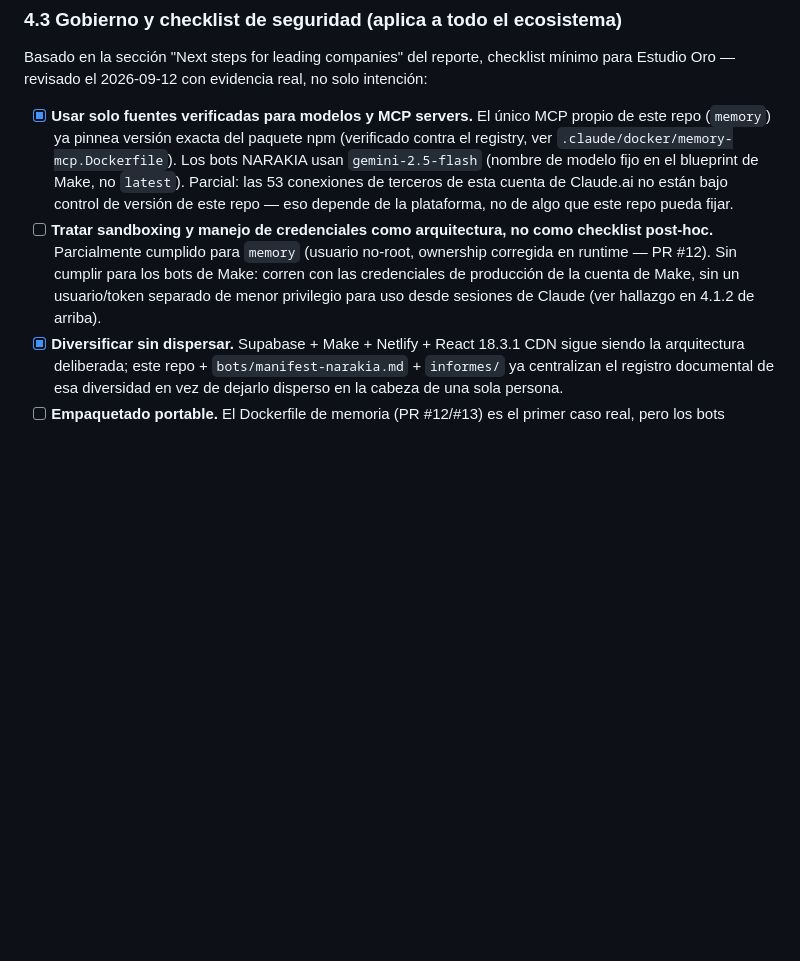
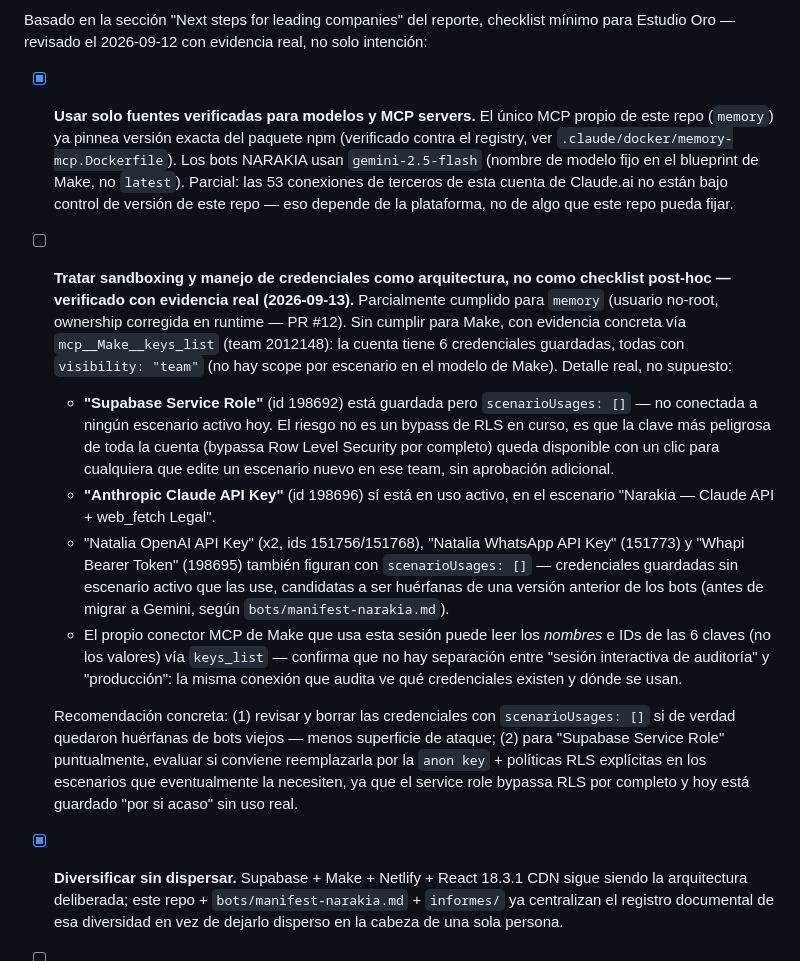
Before and after one commit to laboratoriolegalcontable-png/-Diego-Orosa-blob-pagina-oro-loader.html, a Markdown page: informes/2026-09-11-docker-state-of-agentic-ai-aplicado-narakia.md, the part around the change. Rendered like a GitHub page; blank space fills up the shorter version.

```diff
--- a/informes/2026-09-11-docker-state-of-agentic-ai-aplicado-narakia.md
+++ b/informes/2026-09-11-docker-state-of-agentic-ai-aplicado-narakia.md
@@ -50,7 +50,13 @@ Este CLAUDE.md ya tiene tres "bugs confirmados" sobre el servidor MCP de memoria
 Basado en la sección "Next steps for leading companies" del reporte, checklist mínimo para Estudio Oro — revisado el 2026-09-12 con evidencia real, no solo intención:
 
 - [x] **Usar solo fuentes verificadas para modelos y MCP servers.** El único MCP propio de este repo (`memory`) ya pinnea versión exacta del paquete npm (verificado contra el registry, ver `.claude/docker/memory-mcp.Dockerfile`). Los bots NARAKIA usan `gemini-2.5-flash` (nombre de modelo fijo en el blueprint de Make, no `latest`). Parcial: las 53 conexiones de terceros de esta cuenta de Claude.ai no están bajo control de versión de este repo — eso depende de la plataforma, no de algo que este repo pueda fijar.
-- [ ] **Tratar sandboxing y manejo de credenciales como arquitectura, no como checklist post-hoc.** Parcialmente cumplido para `memory` (usuario no-root, ownership corregida en runtime — PR #12). Sin cumplir para los bots de Make: corren con las credenciales de producción de la cuenta de Make, sin un usuario/token separado de menor privilegio para uso desde sesiones de Claude (ver hallazgo en 4.1.2 de arriba).
+- [ ] **Tratar sandboxing y manejo de credenciales como arquitectura, no como checklist post-hoc — verificado con evidencia real (2026-09-13).** Parcialmente cumplido para `memory` (usuario no-root, ownership corregida en runtime — PR #12). Sin cumplir para Make, con evidencia concreta vía `mcp__Make__keys_list` (team 2012148): la cuenta tiene 6 credenciales guardadas, todas con `visibility: "team"` (no hay scope por escenario en el modelo de Make). Detalle real, no supuesto:
+  - **"Supabase Service Role"** (id 198692) está guardada pero `scenarioUsages: []` — no conectada a ningún escenario activo hoy. El riesgo no es un bypass de RLS en curso, es que la clave más peligrosa de toda la cuenta (bypassa Row Level Security por completo) queda disponible con un clic para cualquiera que edite un escenario nuevo en ese team, sin aprobación adicional.
+  - **"Anthropic Claude API Key"** (id 198696) sí está en uso activo, en el escenario "Narakia — Claude API + web_fetch Legal".
+  - "Natalia OpenAI API Key" (x2, ids 151756/151768), "Natalia WhatsApp API Key" (151773) y "Whapi Bearer Token" (198695) también figuran con `scenarioUsages: []` — credenciales guardadas sin escenario activo que las use, candidatas a ser huérfanas de una versión anterior de los bots (antes de migrar a Gemini, según `bots/manifest-narakia.md`).
+  - El propio conector MCP de Make que usa esta sesión puede leer los *nombres* e IDs de las 6 claves (no los valores) vía `keys_list` — confirma que no hay separación entre "sesión interactiva de auditoría" y "producción": la misma conexión que audita ve qué credenciales existen y dónde se usan.
+
+  Recomendación concreta: (1) revisar y borrar las credenciales con `scenarioUsages: []` si de verdad quedaron huérfanas de bots viejos — menos superficie de ataque; (2) para "Supabase Service Role" puntualmente, evaluar si conviene reemplazarla por la `anon key` + políticas RLS explícitas en los escenarios que eventualmente la necesiten, ya que el service role bypassa RLS por completo y hoy está guardado "por si acaso" sin uso real.
 - [x] **Diversificar sin dispersar.** Supabase + Make + Netlify + React 18.3.1 CDN sigue siendo la arquitectura deliberada; este repo + `bots/manifest-narakia.md` + `informes/` ya centralizan el registro documental de esa diversidad en vez de dejarlo disperso en la cabeza de una sola persona.
 - [ ] **Empaquetado portable.** El Dockerfile de memoria (PR #12/#13) es el primer caso real, pero los bots NARAKIA siguen 100% en Make — ningún bot se migró a contenedor todavía. Sigue pendiente si/cuando se decida sacar alguno de Make.
 - [ ] **Orquestación estándar / gateway único — sigue sin implementar; auditoría completada el 2026-09-12.** No hay gateway ni registro central. Lo que sí se hizo es la auditoría inicial: **53 conexiones de terceros** activas simultáneamente (52 vía `ListConnectors` + GitHub, recontado explícitamente tras un error real de conteo — no la estimación de "~40"/"30+" que se usaba antes en este informe) — el escenario "orchestration sprawl" del reporte de Docker (problema #1, 48% de las orgs) confirmado con datos reales, no solo en teoría. Ver `informes/2026-09-12-auditoria-conectores-mcp.md` para el detalle: 5 hallazgos concretos, entre ellos Supabase (producción) y Neon (branches de preview por PR, uso real documentado en `informes/2026-08-22-auditoria-costos-infraestructura.md`) coexistiendo con funciones distintas — pendiente confirmar si ese workflow de Neon sigue vigente, no una redundancia a resolver sin más; 10 plataformas de hosting cuando la arquitectura real es Netlify+Supabase+Make; 5 canales de email simultáneos, uno roto; 5 herramientas de ads/SEO solapadas; 4 conectores sin conexión aparente al negocio. El punto sigue sin marcar como hecho a propósito: la auditoría identificó el problema, no lo resolvió — las bajas de conectores quedan pendientes de que el Doctor las confirme.
```
Also changed, not shown: CLAUDE.md (+13 -0 lines).
